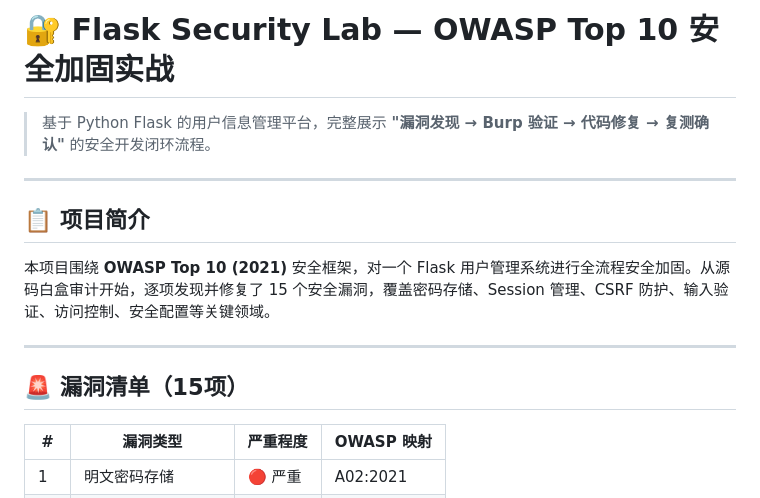
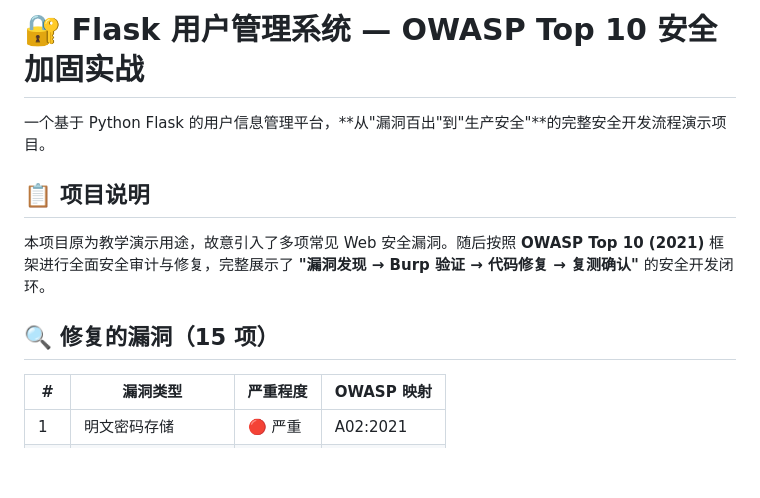
Before and after one commit to ruanyi101/flask-project-push, a Markdown page: README.md, the part around one of its changes. GitHub-like rendering; blank space fills up the shorter version.

```diff
--- a/README.md
+++ b/README.md
@@ -1,16 +1,12 @@
-# 🔐 Flask Security Lab — OWASP Top 10 安全加固实战
+# 🔐 Flask 用户管理系统 — OWASP Top 10 安全加固实战
 
-> 基于 Python Flask 的用户信息管理平台，完整展示 **"漏洞发现 → Burp 验证 → 代码修复 → 复测确认"** 的安全开发闭环流程。
+一个基于 Python Flask 的用户信息管理平台，**从"漏洞百出"到"生产安全"**的完整安全开发流程演示项目。
 
----
+## 📋 项目说明
 
-## 📋 项目简介
+本项目原为教学演示用途，故意引入了多项常见 Web 安全漏洞。随后按照 **OWASP Top 10 (2021)** 框架进行全面安全审计与修复，完整展示了 **"漏洞发现 → Burp 验证 → 代码修复 → 复测确认"** 的安全开发闭环。
 
-本项目围绕 **OWASP Top 10 (2021)** 安全框架，对一个 Flask 用户管理系统进行全流程安全加固。从源码白盒审计开始，逐项发现并修复了 15 个安全漏洞，覆盖密码存储、Session 管理、CSRF 防护、输入验证、访问控制、安全配置等关键领域。
-
----
-
-## 🚨 漏洞清单（15项）
+## 🔍 修复的漏洞（15 项）
 
 | # | 漏洞类型 | 严重程度 | OWASP 映射 |
 |---|---------|---------|-----------|
```
Also changed, not shown: other parts of README.md (+58 -32 lines).
